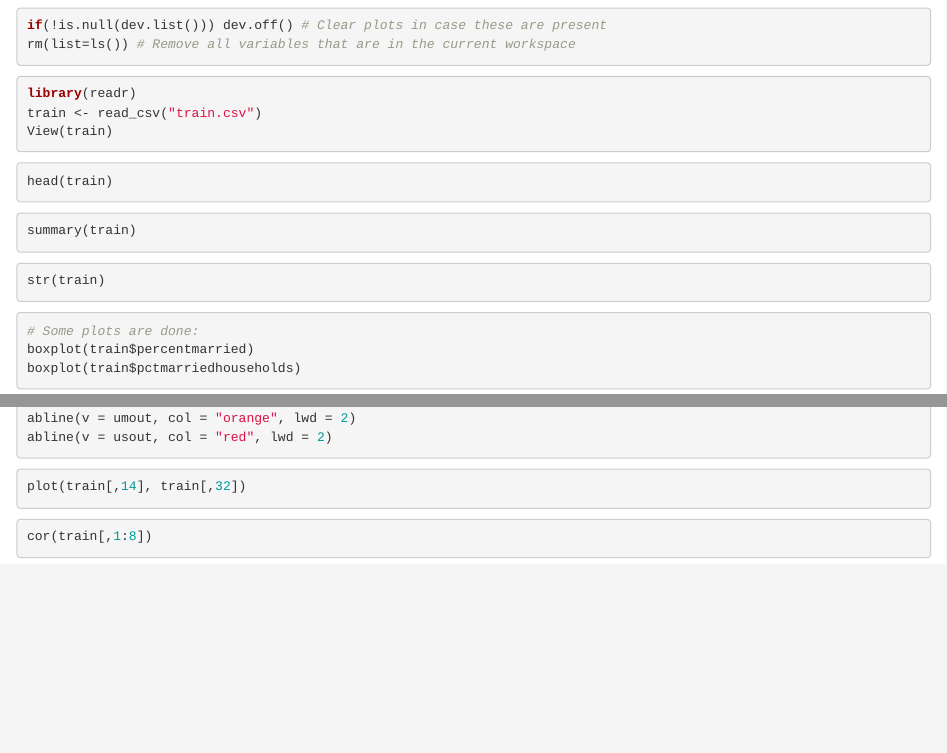
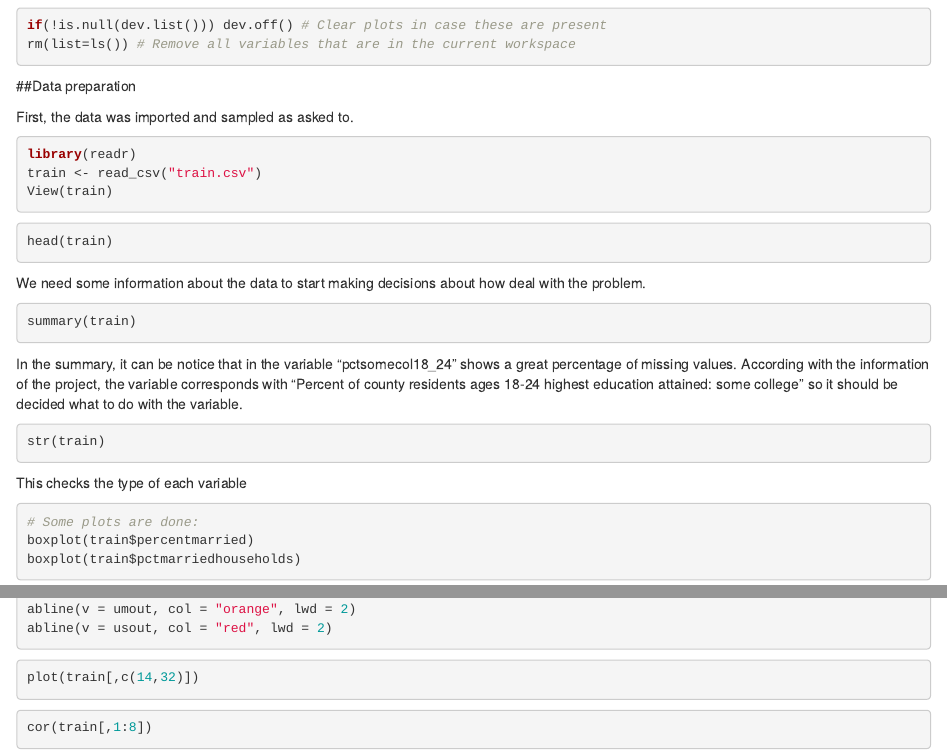
Before and after one commit to Quiracle/MDS-SIM-Proj1-DelgadoGonzalezSalat, an R Markdown document (check.Rmd): the page in a window 1100 px wide, from 100 px down, and a second part further down, joined at a grey line. Rendered offline with R 4.5, knitr and Pandoc, with nearby package versions; the code chunks are not run, so their results and figures are left out.

Commit message:
docs (check): add some comments

````diff
--- a/check.Rmd
+++ b/check.Rmd
@@ -13,6 +13,9 @@ if(!is.null(dev.list())) dev.off() # Clear plots in case these are present
 rm(list=ls()) # Remove all variables that are in the current workspace
 ```
 
+##Data preparation
+
+First, the data was imported and sampled as asked to.
 
 ```{r}
 library(readr)
@@ -23,15 +26,18 @@ View(train)
 ```{r}
 head(train)
 ```
+We need some information about the data to start making decisions about how deal with the problem.
+
 
 ```{r}
 summary(train)
 ```
+In the summary, it can be notice that in the variable "pctsomecol18_24" shows a great percentage of missing values. According with the information of the project, the variable corresponds with "Percent of county residents ages 18-24 highest education attained: some college" so it should be decided what to do with the variable.
 
 ```{r}
 str(train)
 ```
-
+This checks the type of each variable
 ```{r}
 # Some plots are done:
 boxplot(train$percentmarried)
@@ -53,7 +59,7 @@ abline(v = usout, col = "red", lwd = 2)
 ```
 
 ```{r}
-plot(train[,14], train[,32])
+plot(train[,c(14,32)])
 ```
 
 ```{r}
````
